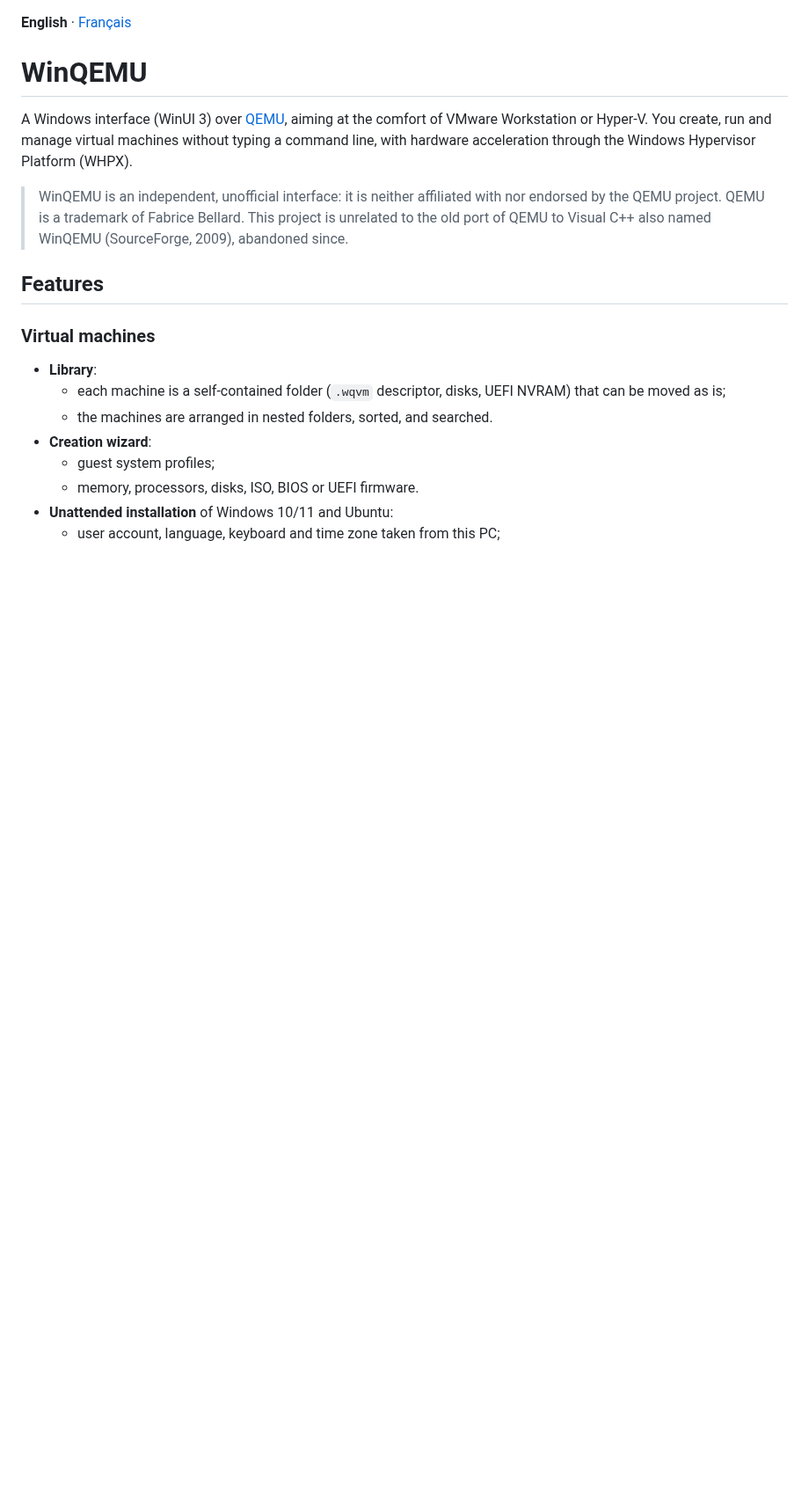
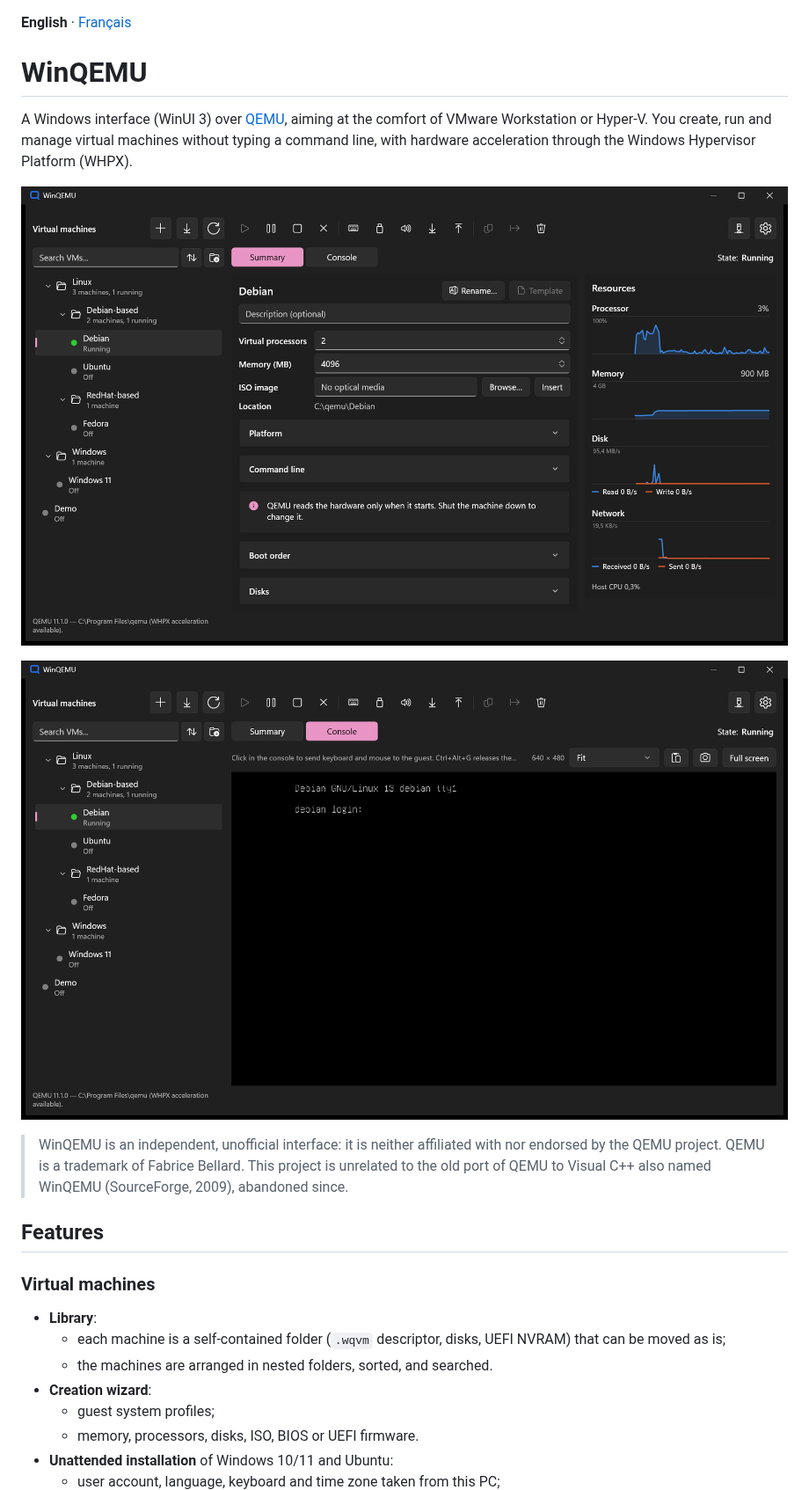
Before and after one commit to troposteff/WinQEMU, a Markdown page: README.md, the part around the change. Shown at 88% size. GitHub-like rendering; pictures changed too: docs/images/console-en.png (added), docs/images/summary-en.png (added); blank space fills up the shorter version.

```diff
--- a/README.md
+++ b/README.md
@@ -5,6 +5,10 @@
 A Windows interface (WinUI 3) over [QEMU](https://www.qemu.org/), aiming at the comfort of VMware Workstation or
 Hyper-V. You create, run and manage virtual machines without typing a command line, with hardware acceleration
 through the Windows Hypervisor Platform (WHPX).
+
+![A machine's summary, with its resource charts](docs/images/summary-en.png)
+
+![The integrated console](docs/images/console-en.png)
 
 > WinQEMU is an independent, unofficial interface: it is neither affiliated with nor endorsed by the QEMU project.
 > QEMU is a trademark of Fabrice Bellard. This project is unrelated to the old port of QEMU to Visual C++ also named
```
Also changed, not shown: README.fr.md (+4 -0 lines), docs/images/console-fr.png (added), docs/images/summary-fr.png (added), 3 other files.
